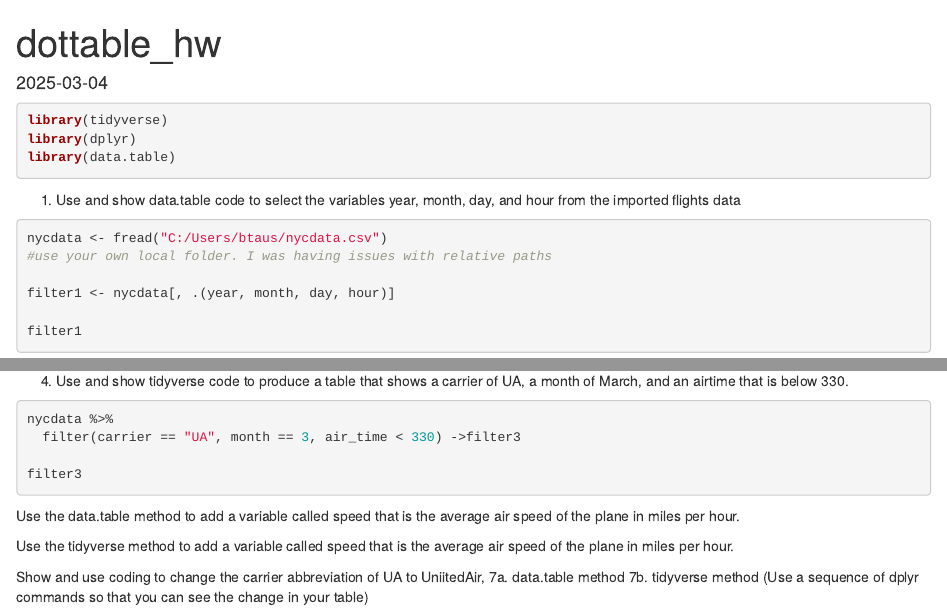
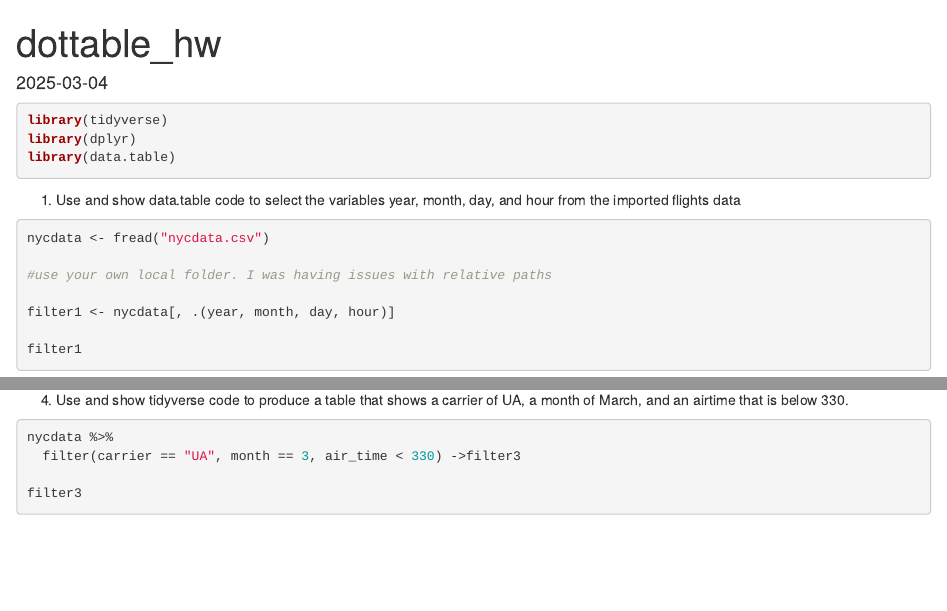
Before and after one commit to fccain89/HW_Cain, an R Markdown document (dottable_hw.Rmd): the page in a window 1100 px wide, from its top, and a second part further down, joined at a grey line. Rendered offline with R 4.5, knitr and Pandoc, with nearby package versions; the code chunks are not run, so their results and figures are left out.

Commit message:
Fixed relative path for nycdata.csv

````diff
--- a/dottable_hw.Rmd
+++ b/dottable_hw.Rmd
@@ -12,7 +12,8 @@ library(data.table)
 
 1) Use and show data.table code to select the variables year, month, day, and hour from the imported flights data
 ```{r}
-nycdata <- fread("C:/Users/btaus/nycdata.csv")
+nycdata <- fread("nycdata.csv")
+
 #use your own local folder. I was having issues with relative paths
 
 filter1 <- nycdata[, .(year, month, day, hour)]
@@ -44,11 +45,3 @@ nycdata %>%
 
 filter3
 ```
-
-Use the data.table method to add a variable called speed that is the average air speed of the plane in miles per hour.
-
-Use the tidyverse method to add a variable called speed that is the average air speed of the plane in miles per hour.
-
-Show and use coding to change the carrier abbreviation of UA to UniitedAir,
-    7a. data.table method
-    7b. tidyverse method (Use a sequence of dplyr commands so that you can see the change in your table)
````
